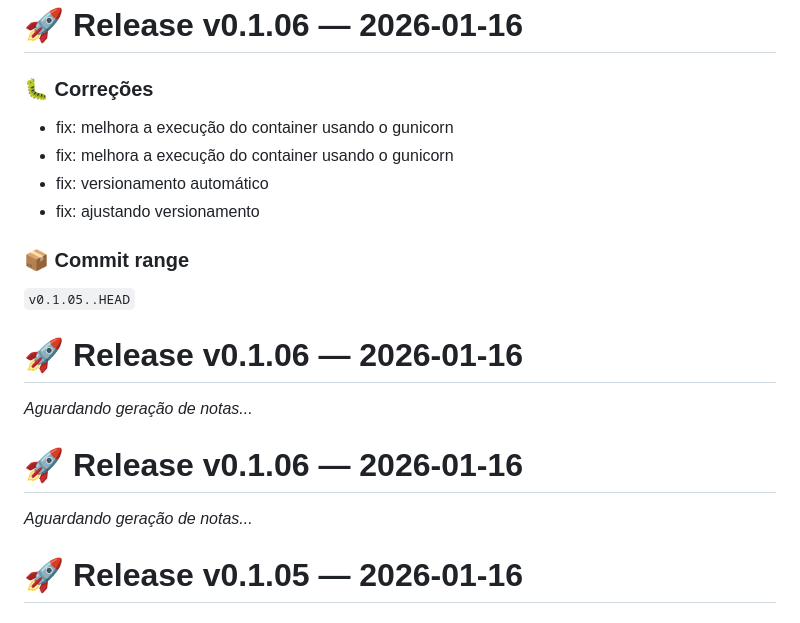
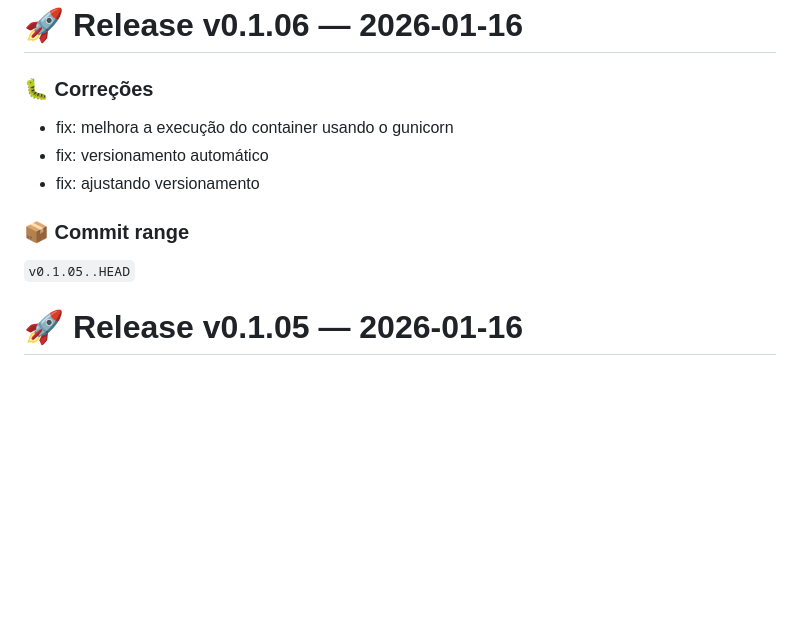
Before and after one commit to chmviola/travel_manager, a Markdown page: app/CHANGELOG.md, the part around the change. Drawn GitHub-style; blank space fills up the shorter version.

Commit message:
docs: documentação release v0.1.06

```diff
--- a/app/CHANGELOG.md
+++ b/app/CHANGELOG.md
@@ -1,22 +1,12 @@
 # 🚀 Release v0.1.06 — 2026-01-16
 
 ### 🐛 Correções
-- fix: melhora a execução do container usando o gunicorn
 - fix: melhora a execução do container usando o gunicorn
 - fix: versionamento automático
 - fix: ajustando versionamento
 
 ### 📦 Commit range
 `v0.1.05..HEAD`
-
-
-# 🚀 Release v0.1.06 — 2026-01-16
-
-*Aguardando geração de notas...*
-
-# 🚀 Release v0.1.06 — 2026-01-16
-
-*Aguardando geração de notas...*
 
 # 🚀 Release v0.1.05 — 2026-01-16
 
```
